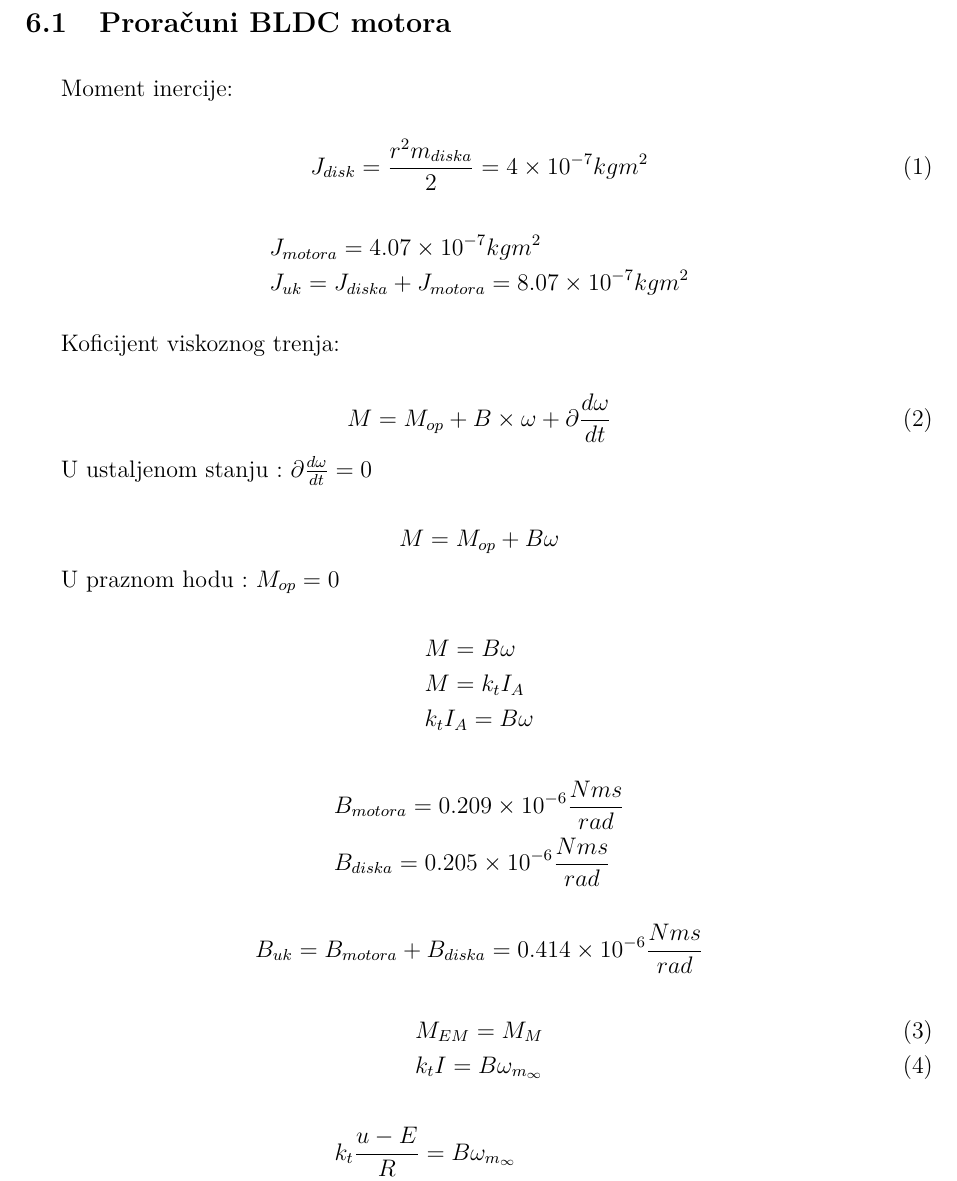
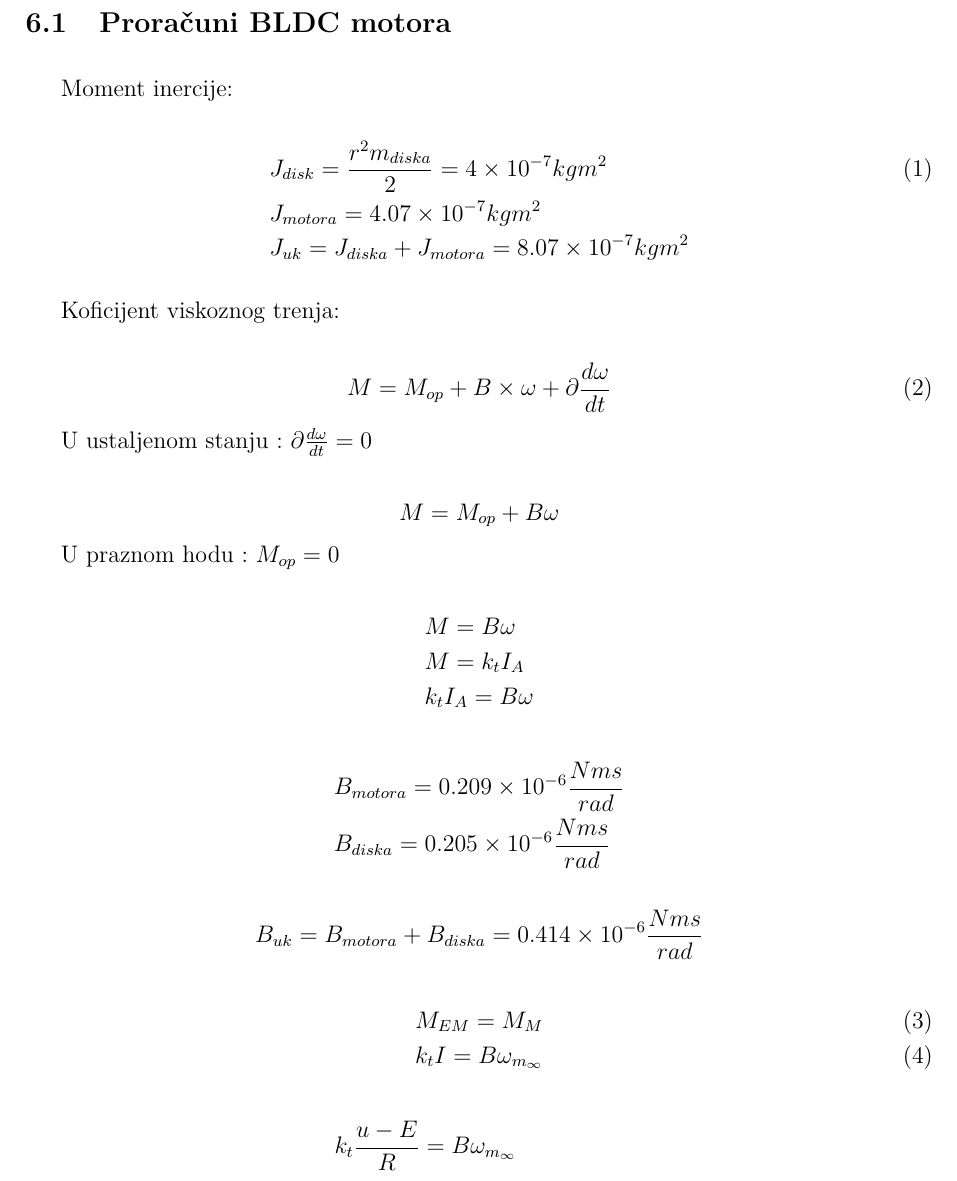
Before and after one commit to vgalovic/temperature-and-humidity-regulator, a LaTeX document (documentation/documentation.tex): part of page 17 of 26, cut so that both start at the same text. Compiled offline with pdfLaTeX.

Commit message:
documentation update

```diff
--- a/documentation/documentation.tex
+++ b/documentation/documentation.tex
@@ -23,12 +23,6 @@
 
 \counterwithout{enumi}{section}
 
-% Define constants
-\pgfmathsetmacro{\J}{0.000000807}
-\pgfmathsetmacro{\b}{0.000000414}
-\pgfmathsetmacro{\K}{0.0059}
-\pgfmathsetmacro{\R}{1.72}
-\pgfmathsetmacro{\L}{0.000106}
 
 \title{Projekat iz primene senzora i aktulatora}
 \author{Vladimir Galović i Stefan Ostojić}
@@ -628,13 +622,11 @@ U ovom poglavlju je na slici \ref{fig:deviceMockup} prikazan krajnji stadium izr
 Moment inercije:
 
 \begin{align}
-J_{disk} = \frac{r^2 m_{diska}}{2}=4 \times 10^{-7} kgm^2 \label{eq:J_disk}
+& J_{disk} = \frac{r^2 m_{diska}}{2}=4 \times 10^{-7} kgm^2 \label{eq:J_disk} \\
+& J_{motora} = 4.07 \times 10^{-7} kgm^2 \nonumber \\
+& J_{uk} = J_{diska} + J_{motora} = 8.07 \times 10^{-7} kgm^2  \nonumber
 \end{align}
 
-\begin{align*}
-& J_{motora} = 4.07 \times 10^{-7} kgm^2 \\
-& J_{uk} = J_{diska} + J_{motora} = 8.07 \times 10^{-7} kgm^2
-\end{align*}
 
 \vspace{10pt}
 
```
Also changed, not shown: 1 other file.
